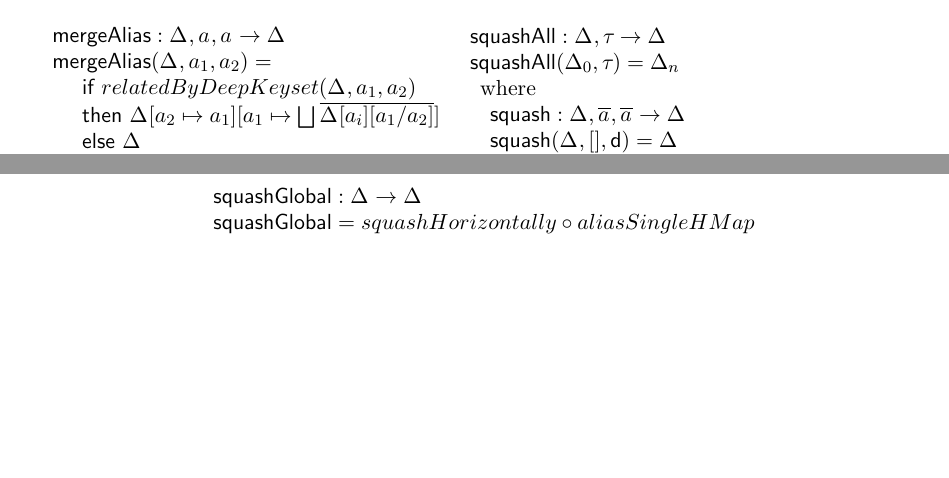
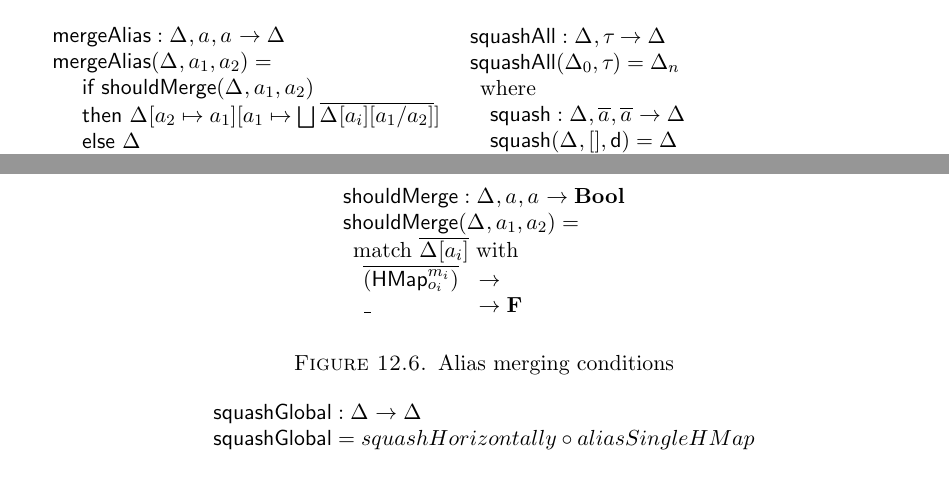
Before and after one commit to frenchy64/dissertation, a LaTeX thesis (thesis.tex, which reads infer-formalism.tex, infer-style.sty): two parts of pages 69 and 70 of 146, joined at a grey line, cut so that both start at the same text, the shorter picture padded with empty space. Compiled offline with pdfLaTeX.

Commit message:
formatting

```diff
--- a/infer-formalism.tex
+++ b/infer-formalism.tex
@@ -525,7 +525,7 @@ The first pass is given in \figref{infer:fig:generatetenv}.
     \\
     \trymergealias{}(\atenv{}, \alias{1}, \alias{2}) =\\
     \begin{array}{llll}
-      &\textsf{if } relatedByDeepKeyset(\atenv{}, \alias{1}, \alias{2})\\
+      &\textsf{if } \shouldmergeOp{}(\atenv{}, \alias{1}, \alias{2})\\
       &\textsf {then } \updatemap{\updatemap{\atenv{}}{\alias{2}}{\alias{1}}}
                                  {\alias{1}}
                                  % this fixes the "too much garbage" issue
@@ -604,6 +604,26 @@ The first pass is given in \figref{infer:fig:generatetenv}.
 \end{figure*}
 
 \begin{figure*}
+  \begin{mathpar}
+    \begin{array}{lllll}
+      \shouldmergeOp{} : \atenv{}, \alias{}, \alias{} \rightarrow \textbf{Bool}\\
+      \shouldmergeOp{}(\atenv{}, \alias{1}, \alias{2}) =
+      \\
+      \begin{array}{lllll}
+        \text{match } \ova{\atenv{}[\alias{i}]}  \text{ with}\\
+        \begin{array}{lllll}
+          \ova{\HMaptwo{\HMapreq{i}}{\HMapopt{i}}} &\rightarrow \\
+          \textsf{\_} &\rightarrow \textbf{F}
+        \end{array}
+      \end{array}
+    \end{array}
+  \end{mathpar}
+  \caption{Alias merging conditions
+  }
+  \label{infer:fig:aliasmerge}
+\end{figure*}
+
+\begin{figure*}
 \begin{mathpar}
   \begin{array}{lllll}
     \squashglobal{} : \atenv{} \rightarrow \atenv{}\\
--- a/infer-style.sty
+++ b/infer-style.sty
@@ -67,6 +67,7 @@
 \newcommand\trymergealias[0]{\infermetafnfont{mergeAlias}}
 \newcommand\deepkeysets[0]{\infermetafnfont{keysets}}
 \newcommand\aliasesin[0]{\infermetafnfont{aliases}}
+\newcommand\shouldmergeOp[0]{\infermetafnfont{shouldMerge}}
 \newcommand\squashhorizonally[0]{squashHorizontally} %% TODO needs definition!
 \newcommand\aliassinglehmap[0]{aliasSingleHMap}      %% TODO needs definition!
 \newcommand\inferanns[0]{\ma{\infermetafnfont{infer}}}
```
Also changed, not shown: infer-formalism.tex (4 more changed lines).
